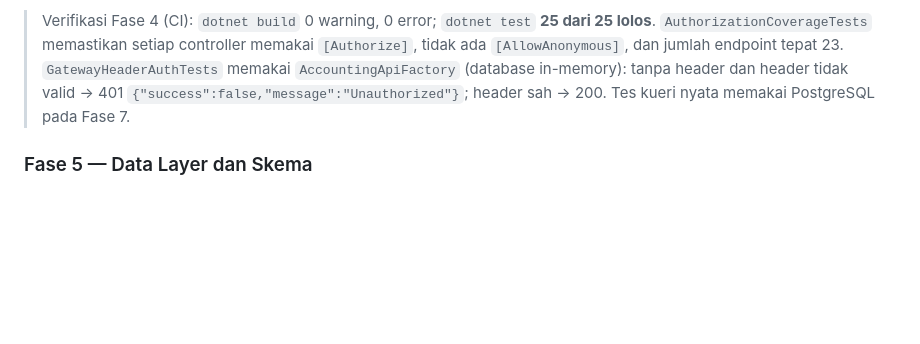
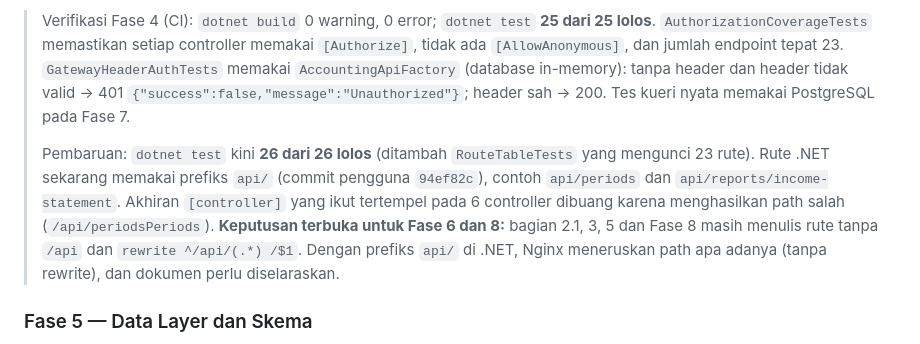
Before and after one commit to rdmmoonlight/aumo-typescript, a Markdown page: docs/MIGRASI-ASPNET-ACCOUNTING.md, the part around the change. Rendered like a GitHub page; blank space fills up the shorter version.

Commit message:
docs: catat 26 tes, prefiks api/ pada rute .NET, dan keputusan terbuka Fase 6/8

```diff
--- a/docs/MIGRASI-ASPNET-ACCOUNTING.md
+++ b/docs/MIGRASI-ASPNET-ACCOUNTING.md
@@ -179,6 +179,8 @@ Urutan salin mengikuti arah ketergantungan: model → helper → validator → s
 - [x] **Keluaran:** 23 endpoint terlindungi. **Selesai bila:** tes menunjukkan tanpa header = 401, header sah = 200.
 
 > Verifikasi Fase 4 (CI): `dotnet build` 0 warning, 0 error; `dotnet test` **25 dari 25 lolos**. `AuthorizationCoverageTests` memastikan setiap controller memakai `[Authorize]`, tidak ada `[AllowAnonymous]`, dan jumlah endpoint tepat 23. `GatewayHeaderAuthTests` memakai `AccountingApiFactory` (database in-memory): tanpa header dan header tidak valid → 401 `{"success":false,"message":"Unauthorized"}`; header sah → 200. Tes kueri nyata memakai PostgreSQL pada Fase 7.
+>
+> Pembaruan: `dotnet test` kini **26 dari 26 lolos** (ditambah `RouteTableTests` yang mengunci 23 rute). Rute .NET sekarang memakai prefiks `api/` (commit pengguna `94ef82c`), contoh `api/periods` dan `api/reports/income-statement`. Akhiran `[controller]` yang ikut tertempel pada 6 controller dibuang karena menghasilkan path salah (`/api/periodsPeriods`). **Keputusan terbuka untuk Fase 6 dan 8:** bagian 2.1, 3, 5 dan Fase 8 masih menulis rute tanpa `/api` dan `rewrite ^/api/(.*) /$1`. Dengan prefiks `api/` di .NET, Nginx meneruskan path apa adanya (tanpa rewrite), dan dokumen perlu diselaraskan.
 
 ### Fase 5 — Data Layer dan Skema
 
```
